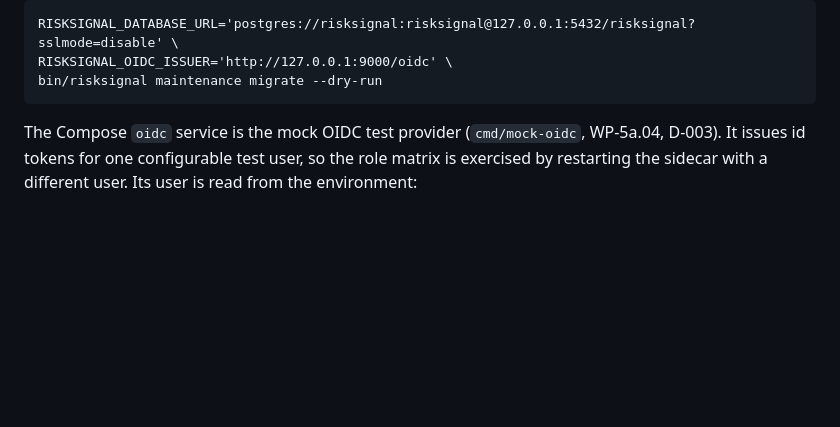
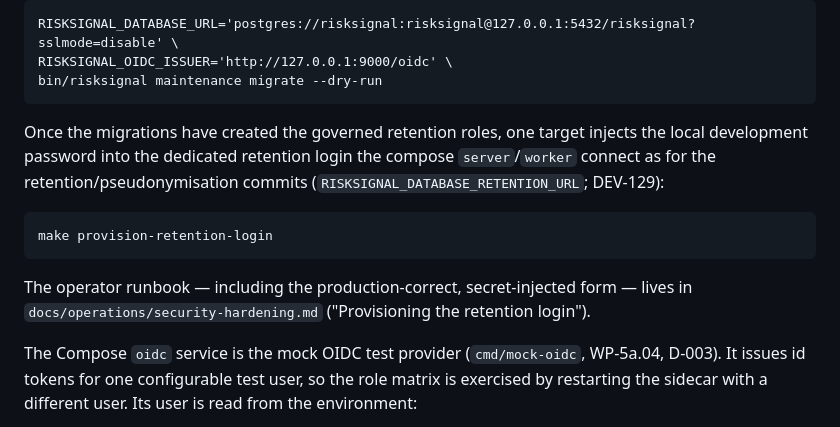
Before and after one commit to brunoxpera/risksignal, a Markdown page: README.md, the part around the change. GitHub-like rendering; blank space fills up the shorter version.

```diff
--- a/README.md
+++ b/README.md
@@ -231,6 +231,17 @@ change, without touching the database:
     RISKSIGNAL_DATABASE_URL='postgres://risksignal:risksignal@127.0.0.1:5432/risksignal?sslmode=disable' \
     RISKSIGNAL_OIDC_ISSUER='http://127.0.0.1:9000/oidc' \
     bin/risksignal maintenance migrate --dry-run
+
+Once the migrations have created the governed retention roles, one target
+injects the local development password into the dedicated retention login the
+compose `server`/`worker` connect as for the retention/pseudonymisation commits
+(`RISKSIGNAL_DATABASE_RETENTION_URL`; DEV-129):
+
+    make provision-retention-login
+
+The operator runbook — including the production-correct, secret-injected form —
+lives in `docs/operations/security-hardening.md` ("Provisioning the retention
+login").
 
 The Compose `oidc` service is the mock OIDC test provider (`cmd/mock-oidc`,
 WP-5a.04, D-003). It issues id tokens for one configurable test user, so the
```
Also changed, not shown: docs/operations/security-hardening.md (+35 -0 lines).
